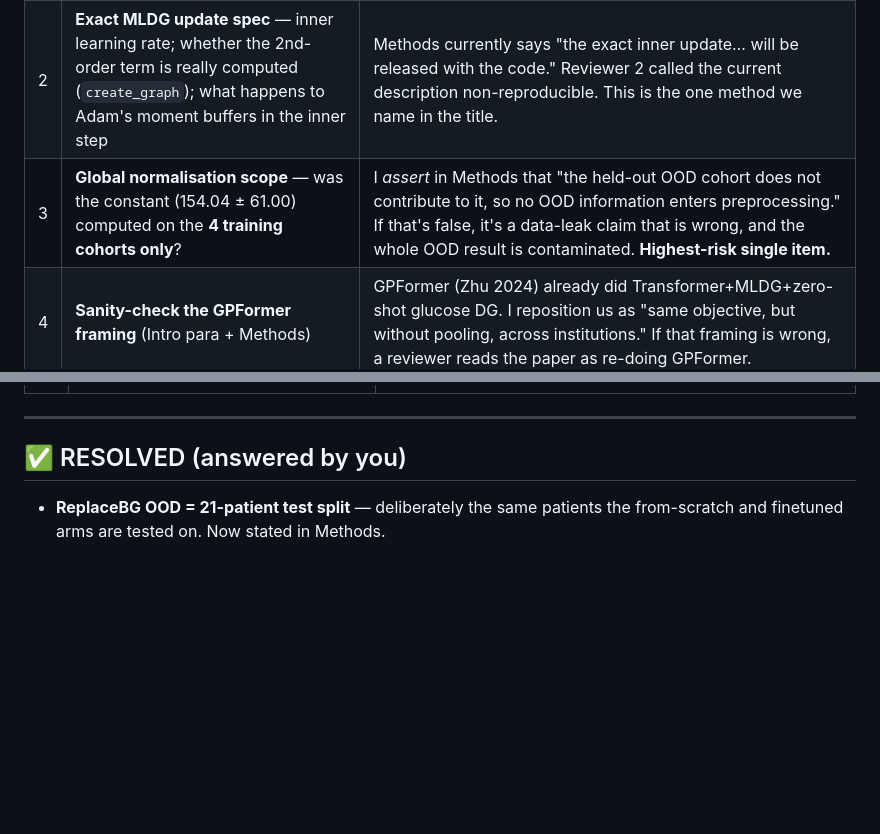
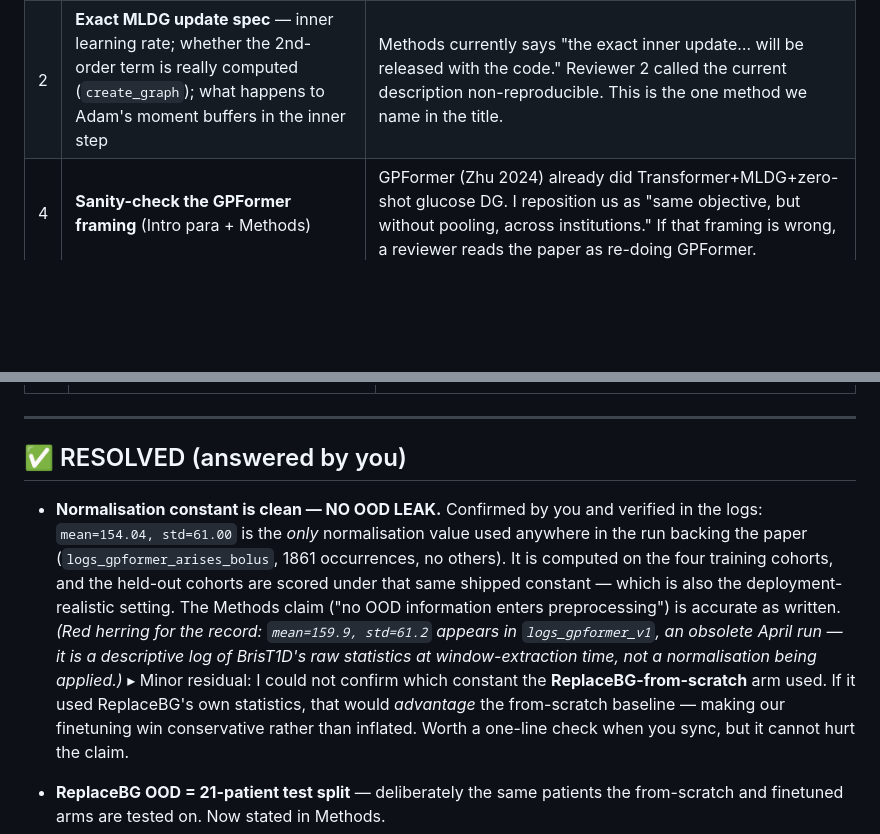
Before and after one commit to Luyuannn-unity/FLDG-blood-glucose-prediction-paper, a Markdown page: reviews/REQUIRED_FROM_YOU.md, 2 parts joined by grey strips. GitHub-like rendering; blank space fills up the shorter version.

Commit message:
Confirm normalisation constant is leak-free (154.04/61.00, training cohorts only)
Verified in the logs backing the paper: 154.04/61.00 is the only normalisation
value used anywhere; held-out cohorts are scored under the same shipped constant.
The Methods claim that no OOD information enters preprocessing is accurate.

Co-Authored-By: Claude Opus 4.8 <noreply@anthropic.com>

```diff
--- a/reviews/REQUIRED_FROM_YOU.md
+++ b/reviews/REQUIRED_FROM_YOU.md
@@ -11,7 +11,6 @@ specific claims in the paper. Ordered by what would sink the paper first.
 |---|---|---|
 | 1 | **Sync the 5-seed runs** (you said done, not synced) | I'll re-verify every table against the synced data. Until then the tables rest on the current export. |
 | 2 | **Exact MLDG update spec** — inner learning rate; whether the 2nd-order term is really computed (`create_graph`); what happens to Adam's moment buffers in the inner step | Methods currently says "the exact inner update… will be released with the code." Reviewer 2 called the current description non-reproducible. This is the one method we name in the title. |
-| 3 | **Global normalisation scope** — was the constant (154.04 ± 61.00) computed on the **4 training cohorts only**? | I *assert* in Methods that "the held-out OOD cohort does not contribute to it, so no OOD information enters preprocessing." If that's false, it's a data-leak claim that is wrong, and the whole OOD result is contaminated. **Highest-risk single item.** |
 | 4 | **Sanity-check the GPFormer framing** (Intro para + Methods) | GPFormer (Zhu 2024) already did Transformer+MLDG+zero-shot glucose DG. I reposition us as "same objective, but without pooling, across institutions." If that framing is wrong, a reviewer reads the paper as re-doing GPFormer. |
 | 5 | **Patient-count filtering rule** — HUPA-UCM 22 (vs 25 published), T1D-UOM 14 (vs 17) | Need the explicit inclusion/exclusion criterion. A silent patient drop reads as bias risk. |
 | 6 | **Author names, affiliations, corresponding email** | Still `Name1 Surname` / `correspondingauthor@institute.edu`. |
@@ -29,6 +28,20 @@ specific claims in the paper. Ordered by what would sink the paper first.
 ---
 
 ## ✅ RESOLVED (answered by you)
+
+- **Normalisation constant is clean — NO OOD LEAK.** Confirmed by you and verified in the
+  logs: `mean=154.04, std=61.00` is the *only* normalisation value used anywhere in the run
+  backing the paper (`logs_gpformer_arises_bolus`, 1861 occurrences, no others). It is
+  computed on the four training cohorts, and the held-out cohorts are scored under that same
+  shipped constant — which is also the deployment-realistic setting. The Methods claim
+  ("no OOD information enters preprocessing") is accurate as written.
+  *(Red herring for the record: `mean=159.9, std=61.2` appears in `logs_gpformer_v1`, an
+  obsolete April run — it is a descriptive log of BrisT1D's raw statistics at
+  window-extraction time, not a normalisation being applied.)*
+  ▸ Minor residual: I could not confirm which constant the **ReplaceBG-from-scratch** arm
+  used. If it used ReplaceBG's own statistics, that would *advantage* the from-scratch
+  baseline — making our finetuning win conservative rather than inflated. Worth a one-line
+  check when you sync, but it cannot hurt the claim.
 
 - **ReplaceBG OOD = 21-patient test split** — deliberately the same patients the from-scratch and finetuned arms are tested on. Now stated in Methods.
 - **BrisT1D + Flair = test-only** (all patients scored). Now stated, with the note that ReplaceBG's OOD figure is over fewer patients, so compare *within* cohort, not across.
```
